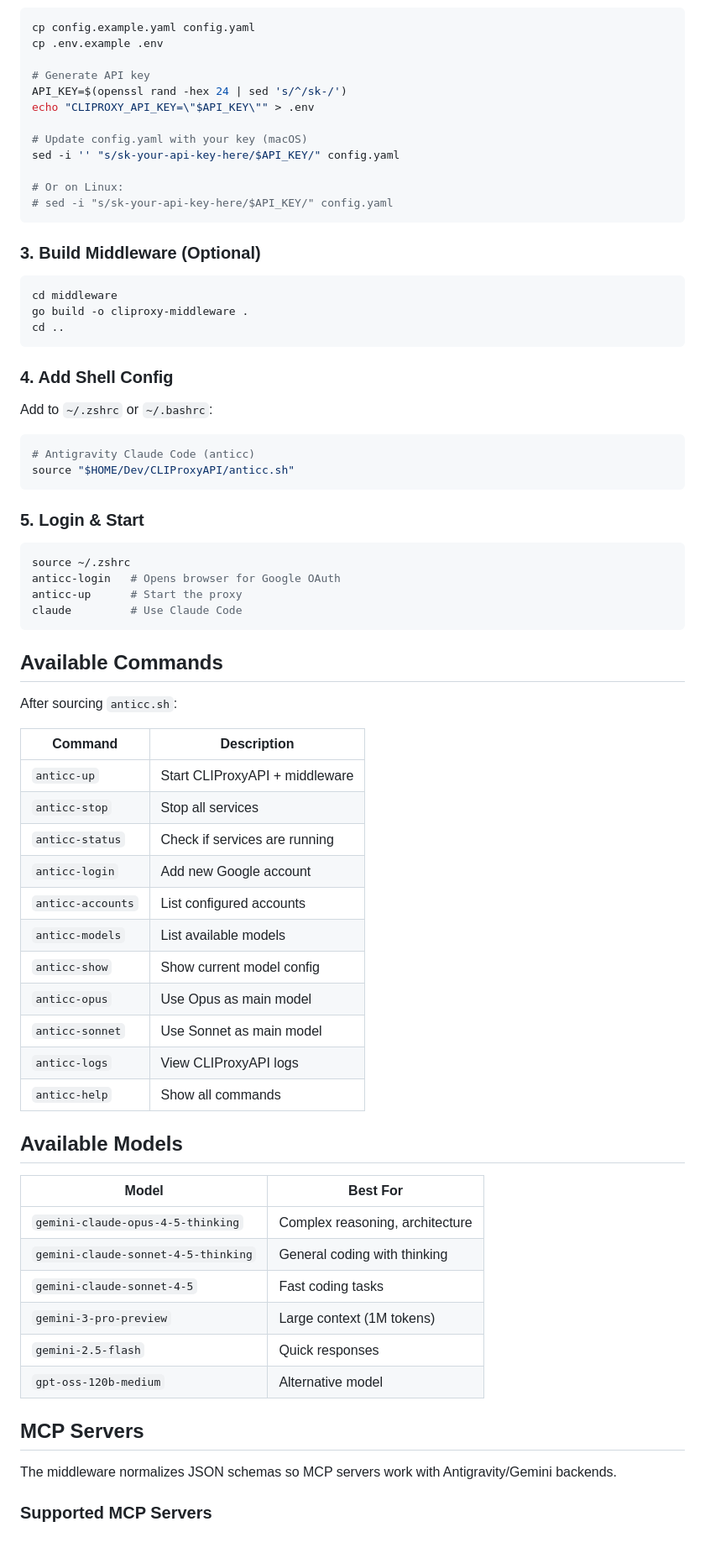
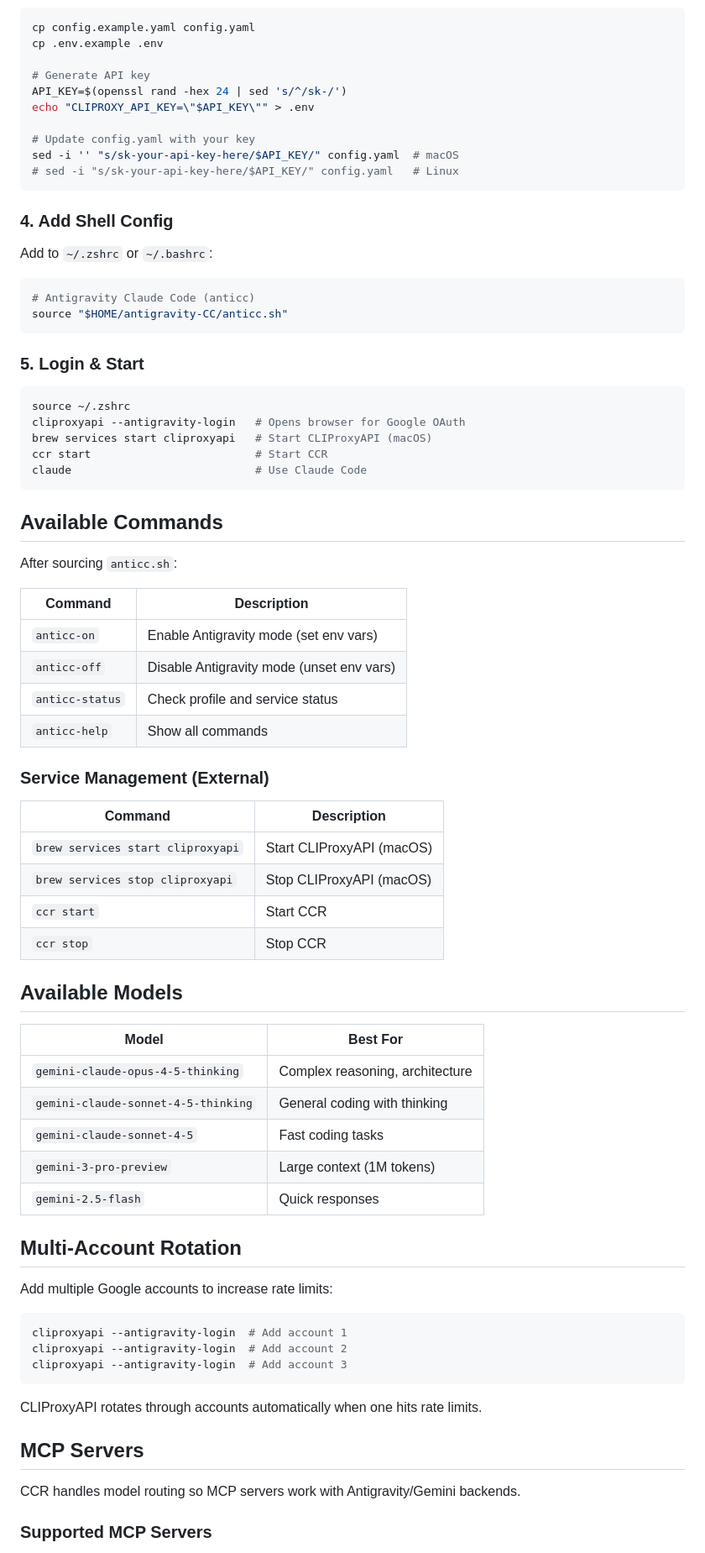
Before and after one commit to FasalZein/antigravity-cc, a Markdown page: README.md, the part around the change printed below. Shown: that part at 84% size. Rendered like a GitHub page.

Commit message:
Update README for new CCR-based architecture

````diff
--- a/README.md
+++ b/README.md
@@ -73,19 +73,9 @@ cp .env.example .env
 API_KEY=$(openssl rand -hex 24 | sed 's/^/sk-/')
 echo "CLIPROXY_API_KEY=\"$API_KEY\"" > .env
 
-# Update config.yaml with your key (macOS)
-sed -i '' "s/sk-your-api-key-here/$API_KEY/" config.yaml
-
-# Or on Linux:
-# sed -i "s/sk-your-api-key-here/$API_KEY/" config.yaml
-```
-
-### 3. Build Middleware (Optional)
-
-```bash
-cd middleware
-go build -o cliproxy-middleware .
-cd ..
+# Update config.yaml with your key
+sed -i '' "s/sk-your-api-key-here/$API_KEY/" config.yaml  # macOS
+# sed -i "s/sk-your-api-key-here/$API_KEY/" config.yaml   # Linux
 ```
 
 ### 4. Add Shell Config
@@ -94,16 +84,17 @@ Add to `~/.zshrc` or `~/.bashrc`:
 
 ```bash
 # Antigravity Claude Code (anticc)
-source "$HOME/Dev/CLIProxyAPI/anticc.sh"
+source "$HOME/antigravity-CC/anticc.sh"
 ```
 
 ### 5. Login & Start
 
 ```bash
 source ~/.zshrc
-anticc-login   # Opens browser for Google OAuth
-anticc-up      # Start the proxy
-claude         # Use Claude Code
+cliproxyapi --antigravity-login   # Opens browser for Google OAuth
+brew services start cliproxyapi   # Start CLIProxyAPI (macOS)
+ccr start                         # Start CCR
+claude                            # Use Claude Code
 ```
 
 ## Available Commands
@@ -112,17 +103,19 @@ After sourcing `anticc.sh`:
 
 | Command | Description |
 |---------|-------------|
-| `anticc-up` | Start CLIProxyAPI + middleware |
-| `anticc-stop` | Stop all services |
-| `anticc-status` | Check if services are running |
-| `anticc-login` | Add new Google account |
-| `anticc-accounts` | List configured accounts |
-| `anticc-models` | List available models |
-| `anticc-show` | Show current model config |
-| `anticc-opus` | Use Opus as main model |
-| `anticc-sonnet` | Use Sonnet as main model |
-| `anticc-logs` | View CLIProxyAPI logs |
+| `anticc-on` | Enable Antigravity mode (set env vars) |
+| `anticc-off` | Disable Antigravity mode (unset env vars) |
+| `anticc-status` | Check profile and service status |
 | `anticc-help` | Show all commands |
+
+### Service Management (External)
+
+| Command | Description |
+|---------|-------------|
+| `brew services start cliproxyapi` | Start CLIProxyAPI (macOS) |
+| `brew services stop cliproxyapi` | Stop CLIProxyAPI (macOS) |
+| `ccr start` | Start CCR |
+| `ccr stop` | Stop CCR |
 
 ## Available Models
 
@@ -133,11 +126,22 @@ After sourcing `anticc.sh`:
 | `gemini-claude-sonnet-4-5` | Fast coding tasks |
 | `gemini-3-pro-preview` | Large context (1M tokens) |
 | `gemini-2.5-flash` | Quick responses |
-| `gpt-oss-120b-medium` | Alternative model |
+
+## Multi-Account Rotation
+
+Add multiple Google accounts to increase rate limits:
+
+```bash
+cliproxyapi --antigravity-login  # Add account 1
+cliproxyapi --antigravity-login  # Add account 2
+cliproxyapi --antigravity-login  # Add account 3
+```
+
+CLIProxyAPI rotates through accounts automatically when one hits rate limits.
 
 ## MCP Servers
 
-The middleware normalizes JSON schemas so MCP servers work with Antigravity/Gemini backends.
+CCR handles model routing so MCP servers work with Antigravity/Gemini backends.
 
 ### Supported MCP Servers
 
````
Also changed, not shown: other parts of README.md (+36 -125 lines).
